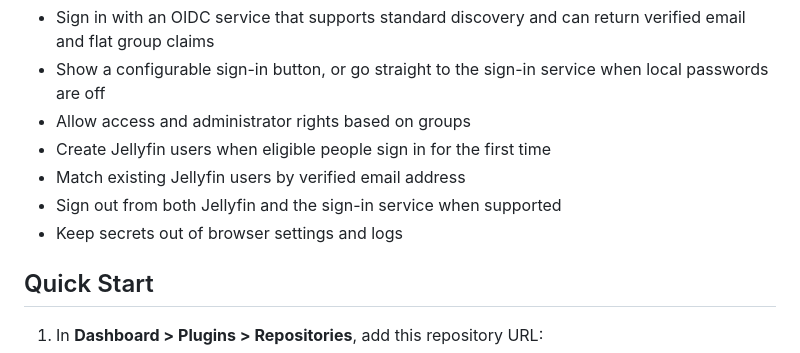
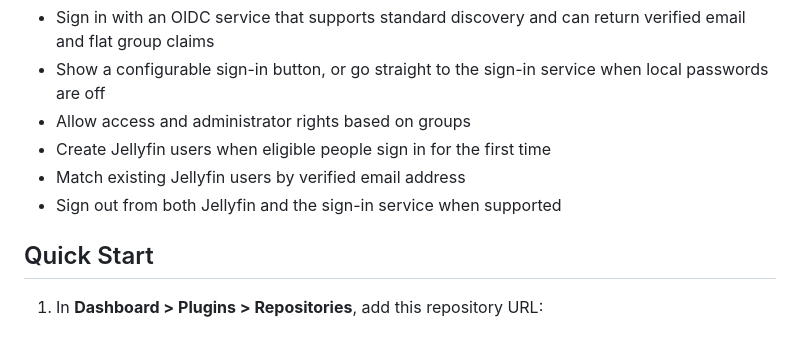
Before and after one commit to edmogeor/jellyfin-plugin-oidc, a Markdown page: README.md, the part around the change. GitHub-like rendering.

Commit message:
docs: trim feature list

```diff
--- a/README.md
+++ b/README.md
@@ -35,7 +35,6 @@ Let people sign in to Jellyfin 12 with one OpenID Connect (OIDC) sign-in service
 - Create Jellyfin users when eligible people sign in for the first time
 - Match existing Jellyfin users by verified email address
 - Sign out from both Jellyfin and the sign-in service when supported
-- Keep secrets out of browser settings and logs
 
 ## Quick Start
 
```
